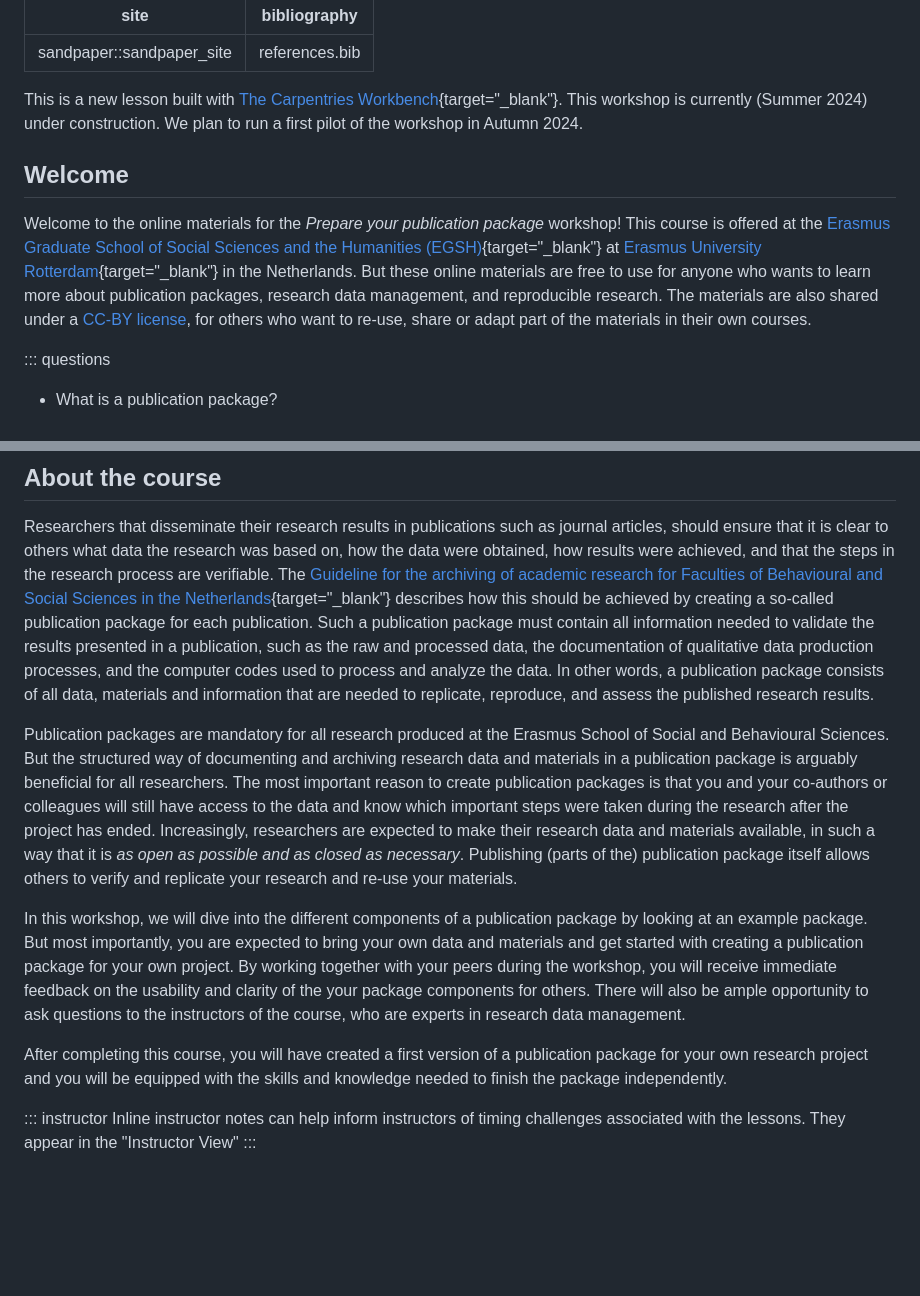
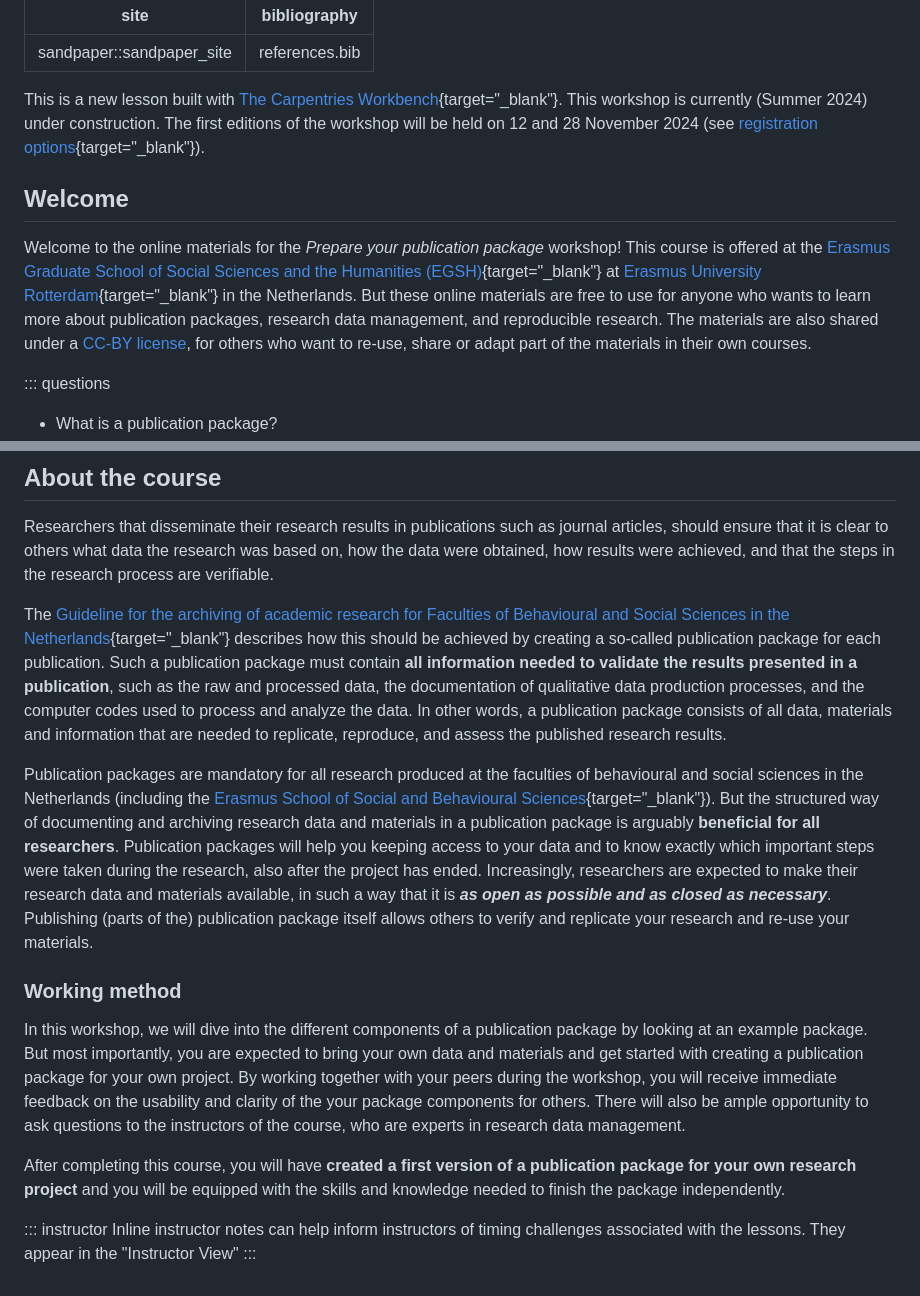
Before and after one commit to eur-nl/prep-pub-pkg, a Markdown page: index.md, 2 parts joined by grey strips. Drawn GitHub-style; blank space fills up the shorter version.

Commit message:
increase readability of homepage

```diff
--- a/index.md
+++ b/index.md
@@ -3,7 +3,7 @@ site: sandpaper::sandpaper_site
 bibliography: references.bib
 ---
 
-This is a new lesson built with [The Carpentries Workbench](https://carpentries.github.io/sandpaper-docs){target="_blank"}. This workshop is currently (Summer 2024) under construction. We plan to run a first pilot of the workshop in Autumn 2024.
+This is a new lesson built with [The Carpentries Workbench](https://carpentries.github.io/sandpaper-docs){target="_blank"}. This workshop is currently (Summer 2024) under construction. The first editions of the workshop will be held on 12 and 28 November 2024 (see [registration options](https://www.eur.nl/en/egsh/course/prepare-your-publication-package){target="_blank"}).
 
 ## Welcome
 
@@ -27,22 +27,16 @@ After completion of this workshop, you will be able to:
 ## About the course
 
 Researchers that disseminate their research results in publications such as journal articles, should ensure that it is clear to others what data the research was based on, how the data were obtained, how results were achieved, and that the steps in the research process are verifiable.
-The [Guideline for the archiving of academic research for Faculties of Behavioural and Social Sciences in the Netherlands](https://doi.org/10.5281/zenodo.7583831){target="_blank"} describes how this should be achieved by creating a so-called publication package for each publication.
-Such a publication package must contain all information needed to validate the results presented in a publication, such as the raw and processed data, the documentation of qualitative data production processes, and the computer codes used to process and analyze the data.
-In other words, a publication package consists of all data, materials and information that are needed to replicate, reproduce, and assess the published research results.
 
-Publication packages are mandatory for all research produced at the Erasmus School of Social and Behavioural Sciences.
-But the structured way of documenting and archiving research data and materials in a publication package is arguably beneficial for all researchers.
-The most important reason to create publication packages is that you and your co-authors or colleagues will still have access to the data and know which important steps were taken during the research after the project has ended.
-Increasingly, researchers are expected to make their research data and materials available, in such a way that it is *as open as possible and as closed as necessary*.
-Publishing (parts of the) publication package itself allows others to verify and replicate your research and re-use your materials.
+The [Guideline for the archiving of academic research for Faculties of Behavioural and Social Sciences in the Netherlands](https://doi.org/10.5281/zenodo.7583831){target="_blank"} describes how this should be achieved by creating a so-called publication package for each publication. Such a publication package must contain **all information needed to validate the results presented in a publication**, such as the raw and processed data, the documentation of qualitative data production processes, and the computer codes used to process and analyze the data. In other words, a publication package consists of all data, materials and information that are needed to replicate, reproduce, and assess the published research results.
 
-In this workshop, we will dive into the different components of a publication package by looking at an example package.
-But most importantly, you are expected to bring your own data and materials and get started with creating a publication package for your own project.
-By working together with your peers during the workshop, you will receive immediate feedback on the usability and clarity of the your package components for others.
-There will also be ample opportunity to ask questions to the instructors of the course, who are experts in research data management.
+Publication packages are mandatory for all research produced at the faculties of behavioural and social sciences in the Netherlands (including the [Erasmus School of Social and Behavioural Sciences](https://www.eur.nl/essb){target="_blank"}). But the structured way of documenting and archiving research data and materials in a publication package is arguably **beneficial for all researchers**. Publication packages will help you keeping access to your data and to know exactly which important steps were taken during the research, also after the project has ended. Increasingly, researchers are expected to make their research data and materials available, in such a way that it is ***as open as possible and as closed as necessary***. Publishing (parts of the) publication package itself allows others to verify and replicate your research and re-use your materials.
 
-After completing this course, you will have created a first version of a publication package for your own research project and you will be equipped with the skills and knowledge needed to finish the package independently.
+### Working method
+
+In this workshop, we will dive into the different components of a publication package by looking at an example package. But most importantly, you are expected to bring your own data and materials and get started with creating a publication package for your own project. By working together with your peers during the workshop, you will receive immediate feedback on the usability and clarity of the your package components for others. There will also be ample opportunity to ask questions to the instructors of the course, who are experts in research data management.
+
+After completing this course, you will have **created a first version of a publication package for your own research project** and you will be equipped with the skills and knowledge needed to finish the package independently.
 
 ::: instructor
 Inline instructor notes can help inform instructors of timing challenges associated with the lessons. They appear in the "Instructor View"
```
Also changed, not shown: other parts of index.md (+1 -1 lines).
